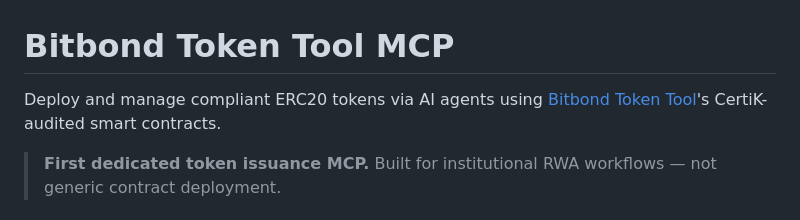
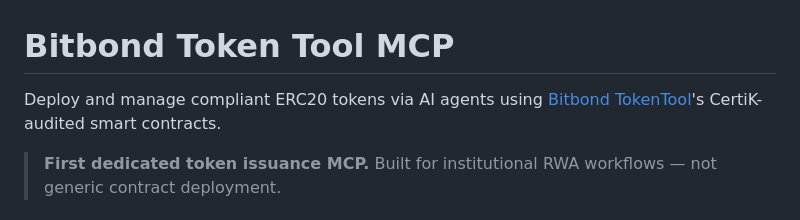
Before and after one commit to bitbond/token-tool-mcp, a Markdown page: README.md, the part around the change. Rendered like a GitHub page.

Commit message:
Fix typo in Bitbond Token Tool link

```diff
--- a/README.md
+++ b/README.md
@@ -1,6 +1,6 @@
 # Bitbond Token Tool MCP
 
-Deploy and manage compliant ERC20 tokens via AI agents using [Bitbond Token Tool](https://tokentool.bitbond.com)'s CertiK-audited smart contracts.
+Deploy and manage compliant ERC20 tokens via AI agents using [Bitbond TokenTool](https://tokentool.bitbond.com)'s CertiK-audited smart contracts.
 
 > **First dedicated token issuance MCP.** Built for institutional RWA workflows — not generic contract deployment.
 
```
